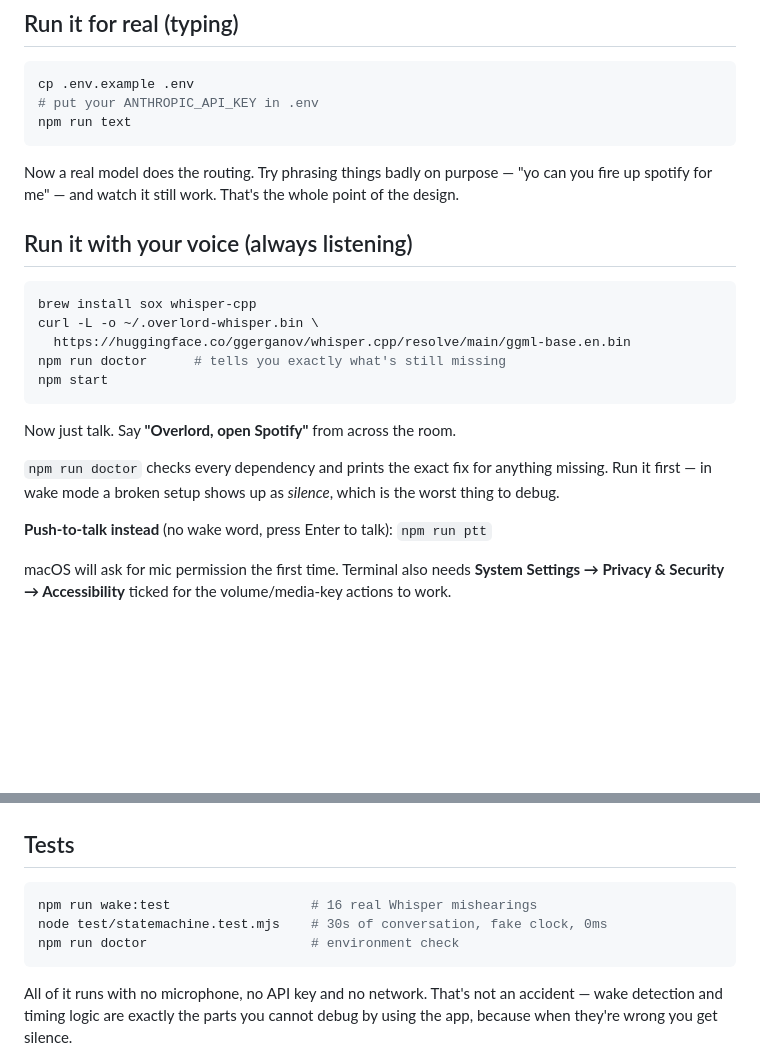
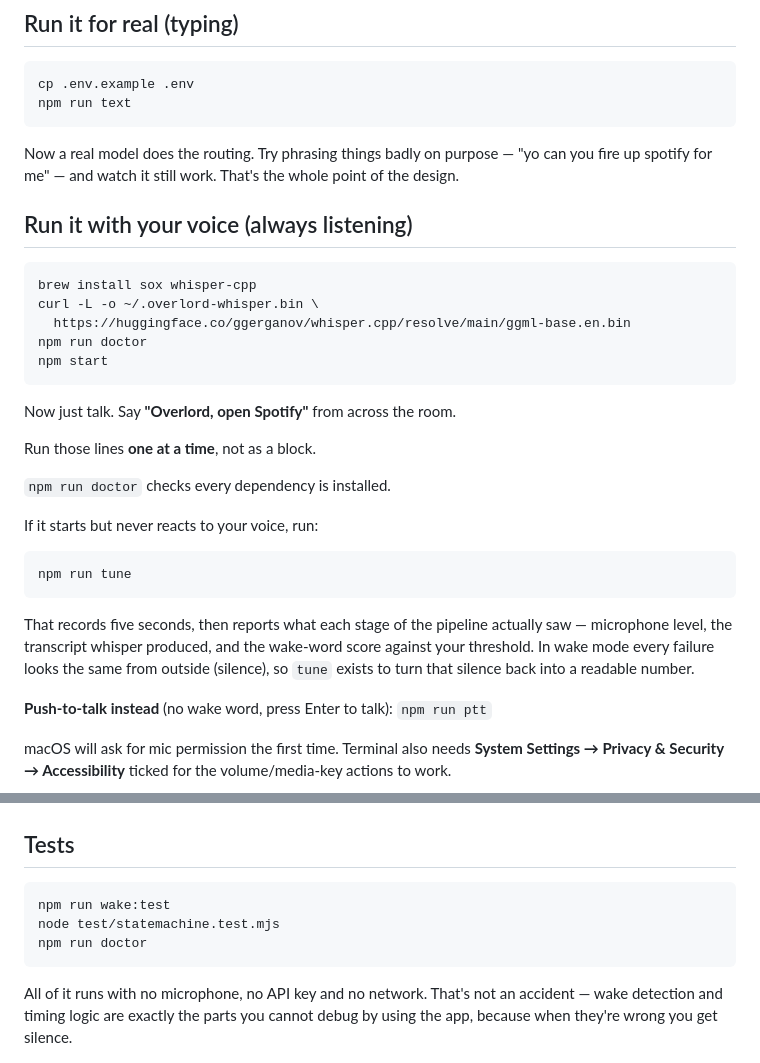
Before and after one commit to kabirvashisht4-glitch/overlord, a Markdown page: README.md, 2 parts joined by grey strips. Rendered like a GitHub page; blank space fills up the shorter version.

Commit message:
docs: remove inline comments that break when pasted into zsh
zsh does not honour '#' as a comment in interactive shells by default, so
an inline comment is pasted as a live argument - and the apostrophe in
"what's still missing" opened an unterminated quote that swallowed the
rest of the block. Instructions that cannot be pasted are broken
instructions.

````diff
--- a/README.md
+++ b/README.md
@@ -42,7 +42,6 @@ machine turning before you spend a rupee.
 
 ```bash
 cp .env.example .env
-# put your ANTHROPIC_API_KEY in .env
 npm run text
 ```
 
@@ -56,15 +55,27 @@ whole point of the design.
 brew install sox whisper-cpp
 curl -L -o ~/.overlord-whisper.bin \
   https://huggingface.co/ggerganov/whisper.cpp/resolve/main/ggml-base.en.bin
-npm run doctor      # tells you exactly what's still missing
+npm run doctor
 npm start
 ```
 
 Now just talk. Say **"Overlord, open Spotify"** from across the room.
 
-`npm run doctor` checks every dependency and prints the exact fix for
-anything missing. Run it first — in wake mode a broken setup shows up as
-*silence*, which is the worst thing to debug.
+Run those lines **one at a time**, not as a block.
+
+`npm run doctor` checks every dependency is installed.
+
+If it starts but never reacts to your voice, run:
+
+```bash
+npm run tune
+```
+
+That records five seconds, then reports what each stage of the pipeline
+actually saw — microphone level, the transcript whisper produced, and the
+wake-word score against your threshold. In wake mode every failure looks the
+same from outside (silence), so `tune` exists to turn that silence back into
+a readable number.
 
 **Push-to-talk instead** (no wake word, press Enter to talk): `npm run ptt`
 
@@ -283,9 +294,9 @@ things break.
 ## Tests
 
 ```bash
-npm run wake:test                  # 16 real Whisper mishearings
-node test/statemachine.test.mjs    # 30s of conversation, fake clock, 0ms
-npm run doctor                     # environment check
+npm run wake:test
+node test/statemachine.test.mjs
+npm run doctor
 ```
 
 All of it runs with no microphone, no API key and no network. That's not an
````
